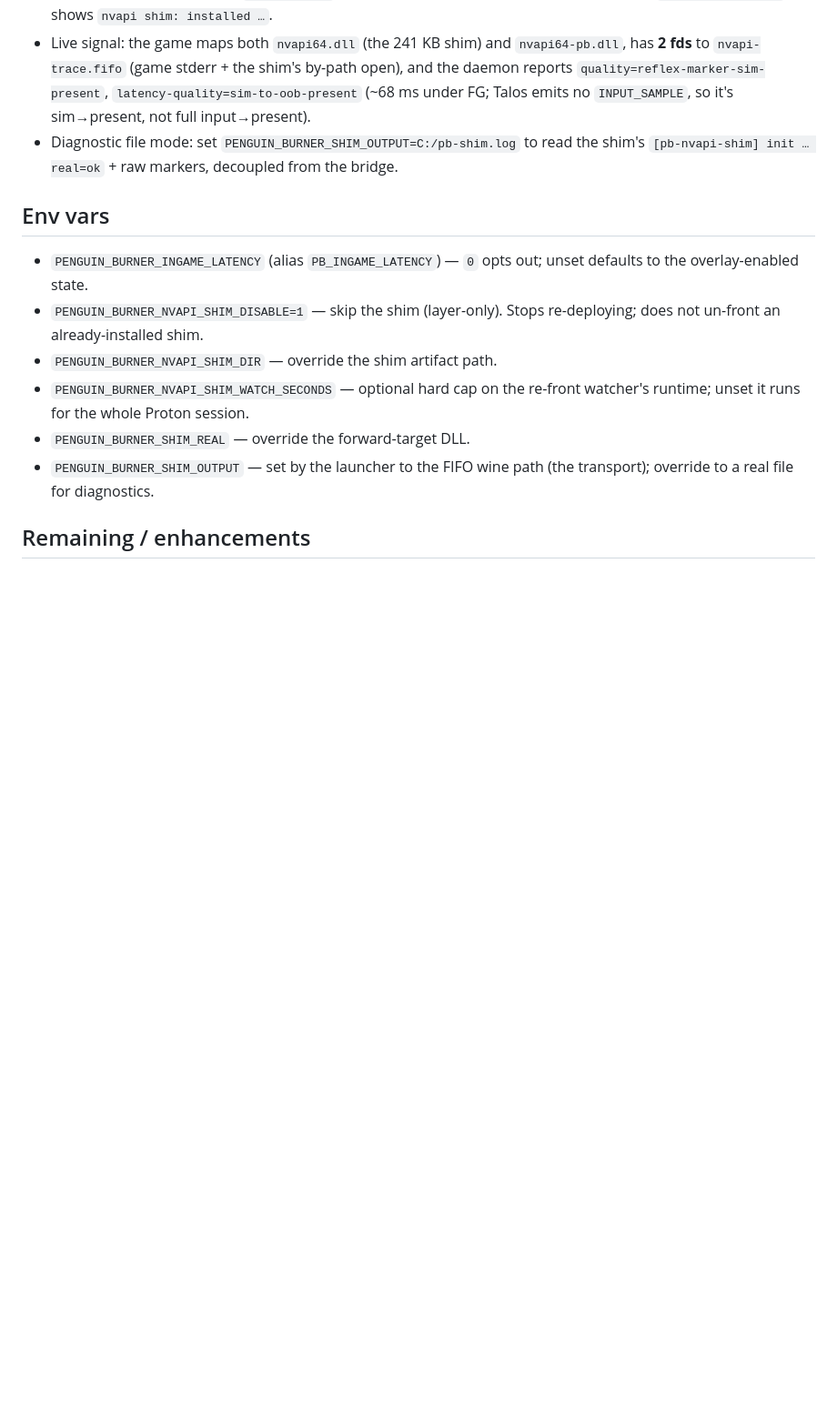
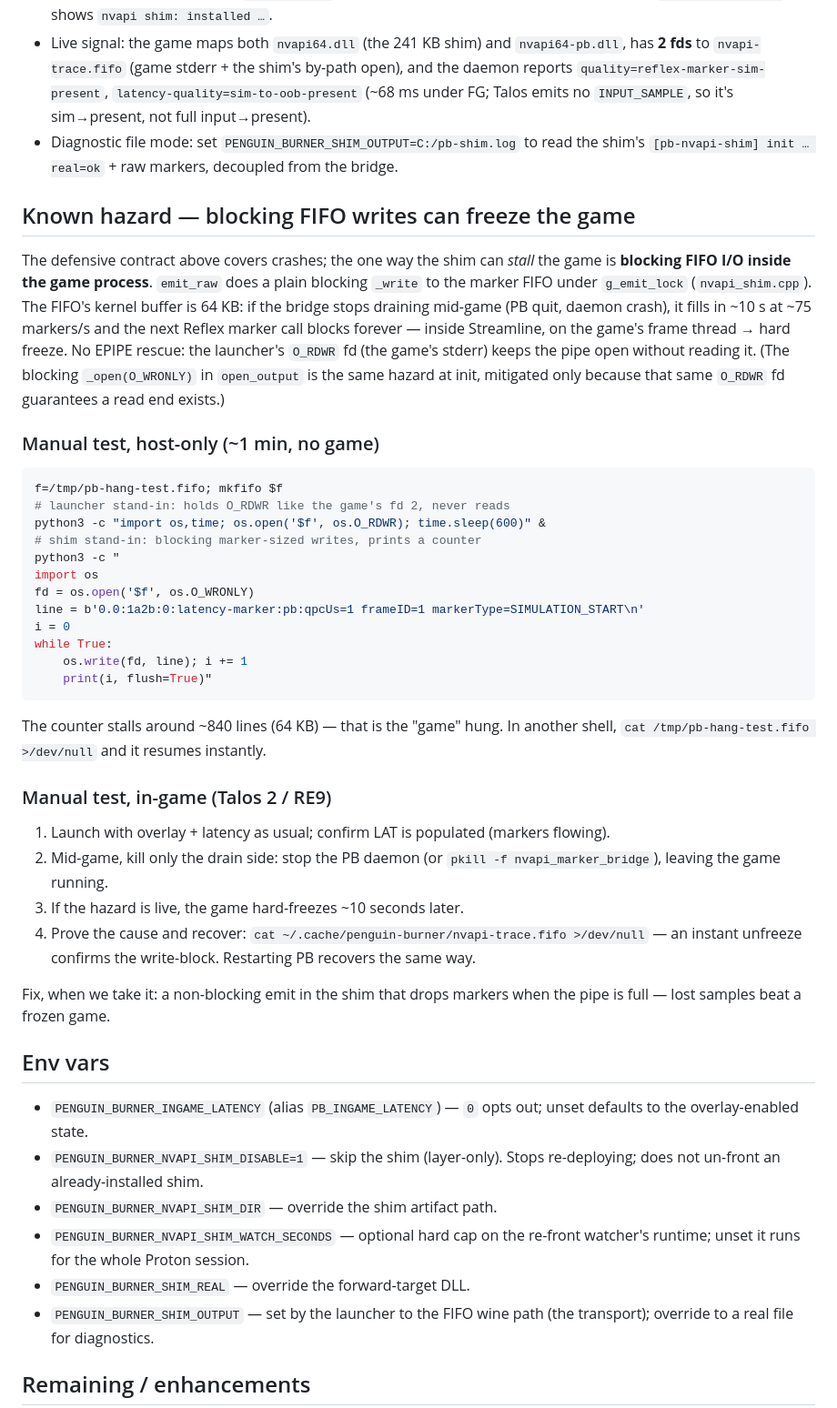
Before and after one commit to Ernold11/PenguinBurner, a Markdown page: docs/nvapi-shim.md, the part around the change. Shown at 91% size. Drawn GitHub-style; blank space fills up the shorter version.

Commit message:
docs: FIFO write-block hang hazard + manual test procedure
Co-Authored-By: Claude Fable 5 <noreply@anthropic.com>

````diff
--- a/docs/nvapi-shim.md
+++ b/docs/nvapi-shim.md
@@ -164,6 +164,54 @@ polling if inotify is unavailable. (Idempotent/self-healing either way.)
   the shim's `[pb-nvapi-shim] init … real=ok` + raw markers, decoupled from the
   bridge.
 
+## Known hazard — blocking FIFO writes can freeze the game
+
+The defensive contract above covers crashes; the one way the shim can *stall*
+the game is **blocking FIFO I/O inside the game process**. `emit_raw` does a
+plain blocking `_write` to the marker FIFO under `g_emit_lock`
+(`nvapi_shim.cpp`). The FIFO's kernel buffer is 64 KB: if the bridge stops
+draining mid-game (PB quit, daemon crash), it fills in ~10 s at ~75 markers/s
+and the next Reflex marker call blocks forever — inside Streamline, on the
+game's frame thread → hard freeze. No EPIPE rescue: the launcher's `O_RDWR` fd
+(the game's stderr) keeps the pipe open without reading it. (The blocking
+`_open(O_WRONLY)` in `open_output` is the same hazard at init, mitigated only
+because that same `O_RDWR` fd guarantees a read end exists.)
+
+### Manual test, host-only (~1 min, no game)
+
+```bash
+f=/tmp/pb-hang-test.fifo; mkfifo $f
+# launcher stand-in: holds O_RDWR like the game's fd 2, never reads
+python3 -c "import os,time; os.open('$f', os.O_RDWR); time.sleep(600)" &
+# shim stand-in: blocking marker-sized writes, prints a counter
+python3 -c "
+import os
+fd = os.open('$f', os.O_WRONLY)
+line = b'0.0:1a2b:0:latency-marker:pb:qpcUs=1 frameID=1 markerType=SIMULATION_START\n'
+i = 0
+while True:
+    os.write(fd, line); i += 1
+    print(i, flush=True)"
+```
+
+The counter stalls around ~840 lines (64 KB) — that is the "game" hung. In
+another shell, `cat /tmp/pb-hang-test.fifo >/dev/null` and it resumes
+instantly.
+
+### Manual test, in-game (Talos 2 / RE9)
+
+1. Launch with overlay + latency as usual; confirm LAT is populated (markers
+   flowing).
+2. Mid-game, kill only the drain side: stop the PB daemon (or
+   `pkill -f nvapi_marker_bridge`), leaving the game running.
+3. If the hazard is live, the game hard-freezes ~10 seconds later.
+4. Prove the cause and recover:
+   `cat ~/.cache/penguin-burner/nvapi-trace.fifo >/dev/null` — an instant
+   unfreeze confirms the write-block. Restarting PB recovers the same way.
+
+Fix, when we take it: a non-blocking emit in the shim that drops markers when
+the pipe is full — lost samples beat a frozen game.
+
 ## Env vars
 
 - `PENGUIN_BURNER_INGAME_LATENCY` (alias `PB_INGAME_LATENCY`) — `0` opts out;
````
